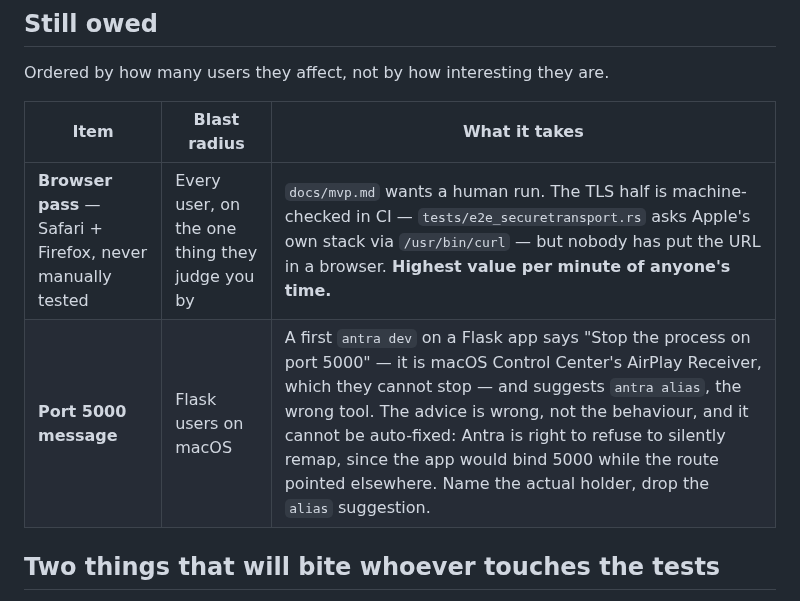
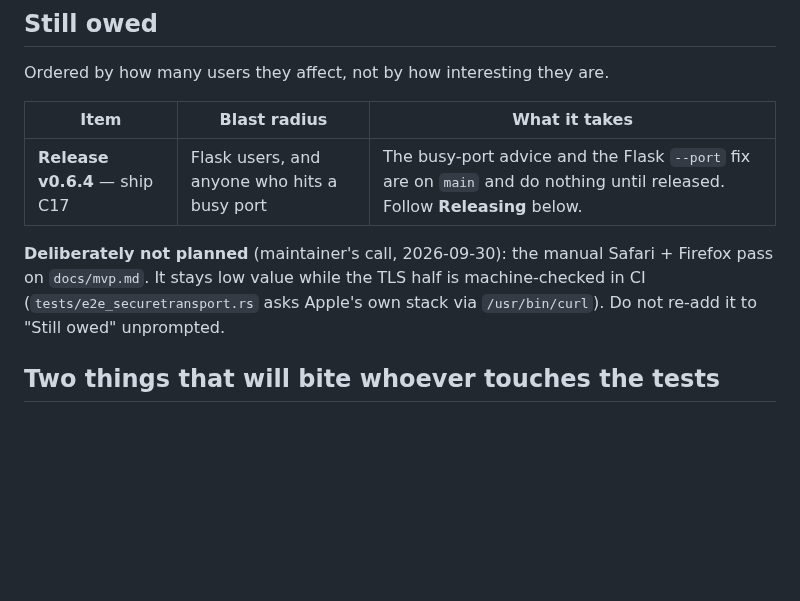
Before and after one commit to ifelse-codes/antra, a Markdown page: NEXT-SESSION.md, the part around the change. Drawn GitHub-style; blank space fills up the shorter version.

Commit message:
docs: record C17, and that the browser pass is not planned
- ROADMAP: C17 DONE (unreleased) — the busy-port advice and Flask --port.
- NEXT-SESSION.md: the Port 5000 row is replaced by "Release v0.6.4";
  the manual Safari + Firefox pass is recorded as deliberately not planned
  (maintainer's call) so it is not re-added unprompted.

Co-Authored-By: Claude Opus 5.5 <noreply@anthropic.com>
Claude-Session: https://claude.ai/code/session_01HQRErTvWEzsNcSLB96na7K

```diff
--- a/NEXT-SESSION.md
+++ b/NEXT-SESSION.md
@@ -88,8 +88,12 @@ Ordered by how many users they affect, not by how interesting they are.
 
 | Item | Blast radius | What it takes |
 |---|---|---|
-| **Browser pass** — Safari + Firefox, never manually tested | Every user, on the one thing they judge you by | `docs/mvp.md` wants a human run. The TLS half is machine-checked in CI — `tests/e2e_securetransport.rs` asks Apple's own stack via `/usr/bin/curl` — but nobody has put the URL in a browser. **Highest value per minute of anyone's time.** |
-| **Port 5000 message** | Flask users on macOS | A first `antra dev` on a Flask app says "Stop the process on port 5000" — it is macOS Control Center's AirPlay Receiver, which they cannot stop — and suggests `antra alias`, the wrong tool. The advice is wrong, not the behaviour, and it cannot be auto-fixed: Antra is right to refuse to silently remap, since the app would bind 5000 while the route pointed elsewhere. Name the actual holder, drop the `alias` suggestion. |
+| **Release v0.6.4** — ship C17 | Flask users, and anyone who hits a busy port | The busy-port advice and the Flask `--port` fix are on `main` and do nothing until released. Follow **Releasing** below. |
+
+**Deliberately not planned** (maintainer's call, 2026-09-30): the manual
+Safari + Firefox pass on `docs/mvp.md`. It stays low value while the TLS half
+is machine-checked in CI (`tests/e2e_securetransport.rs` asks Apple's own
+stack via `/usr/bin/curl`). Do not re-add it to "Still owed" unprompted.
 
 ## Two things that will bite whoever touches the tests
 
```
Also changed, not shown: ROADMAP.md (+1 -0 lines).
